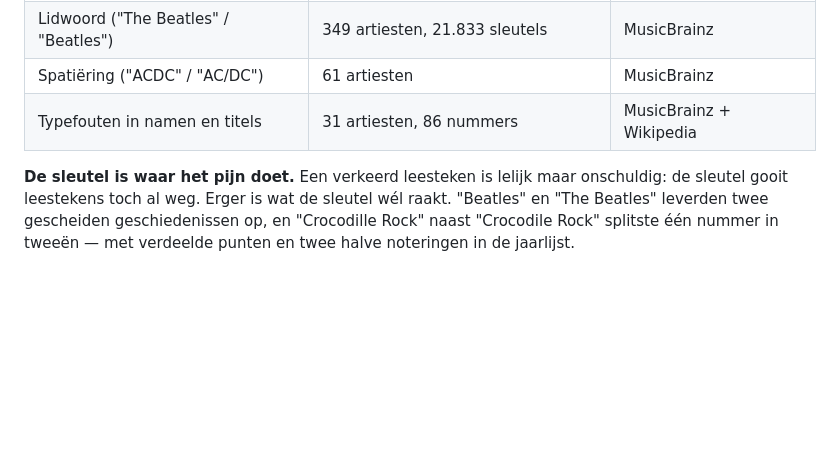
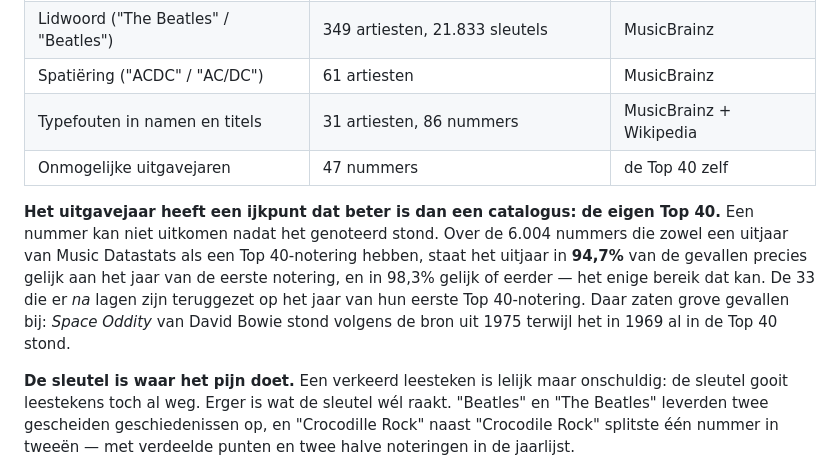
Before and after one commit to hghaken/hitlijsten, a Markdown page: LEESMIJ.md, the part around the change. Drawn GitHub-style; blank space fills up the shorter version.

Commit message:
Uitgavejaar ijken aan de eerste Top 40-notering
Een nummer kan niet uitkomen nadat het genoteerd stond. Over de 6.004 nummers
die zowel een uitjaar van Music Datastats als een Top 40-notering hebben, staat
het uitjaar in 94,7% precies gelijk aan het jaar van de eerste notering en in
98,3% gelijk of eerder -- het enige mogelijke bereik.

De 33 die er na lagen zijn teruggezet. Meestal een nummer dat in november
binnenkwam en waarvan de bron het volgende jaar noteert, maar er zaten grovere
gevallen bij: Space Oddity van David Bowie stond volgens de bron uit 1975
terwijl het in 1969 al in de Top 40 stond, en Macarena uit 1995 terwijl het in
1993 binnenkwam.

Een blijft er over: dat nummer heeft geen Top 40-notering en dus geen ijkpunt.

Co-Authored-By: Claude Opus 5 <noreply@anthropic.com>

```diff
--- a/LEESMIJ.md
+++ b/LEESMIJ.md
@@ -349,6 +349,16 @@ legt. `opschonen.py` spoort vier soorten fouten op, met een oplopend risico:
 | Lidwoord ("The Beatles" / "Beatles") | 349 artiesten, 21.833 sleutels | MusicBrainz |
 | Spatiëring ("ACDC" / "AC/DC") | 61 artiesten | MusicBrainz |
 | Typefouten in namen en titels | 31 artiesten, 86 nummers | MusicBrainz + Wikipedia |
+| Onmogelijke uitgavejaren | 47 nummers | de Top 40 zelf |
+
+**Het uitgavejaar heeft een ijkpunt dat beter is dan een catalogus: de eigen
+Top 40.** Een nummer kan niet uitkomen nadat het genoteerd stond. Over de 6.004
+nummers die zowel een uitjaar van Music Datastats als een Top 40-notering
+hebben, staat het uitjaar in **94,7%** van de gevallen precies gelijk aan het
+jaar van de eerste notering, en in 98,3% gelijk of eerder — het enige bereik dat
+kan. De 33 die er *na* lagen zijn teruggezet op het jaar van hun eerste Top
+40-notering. Daar zaten grove gevallen bij: *Space Oddity* van David Bowie stond
+volgens de bron uit 1975 terwijl het in 1969 al in de Top 40 stond.
 
 **De sleutel is waar het pijn doet.** Een verkeerd leesteken is lelijk maar
 onschuldig: de sleutel gooit leestekens toch al weg. Erger is wat de sleutel
```
